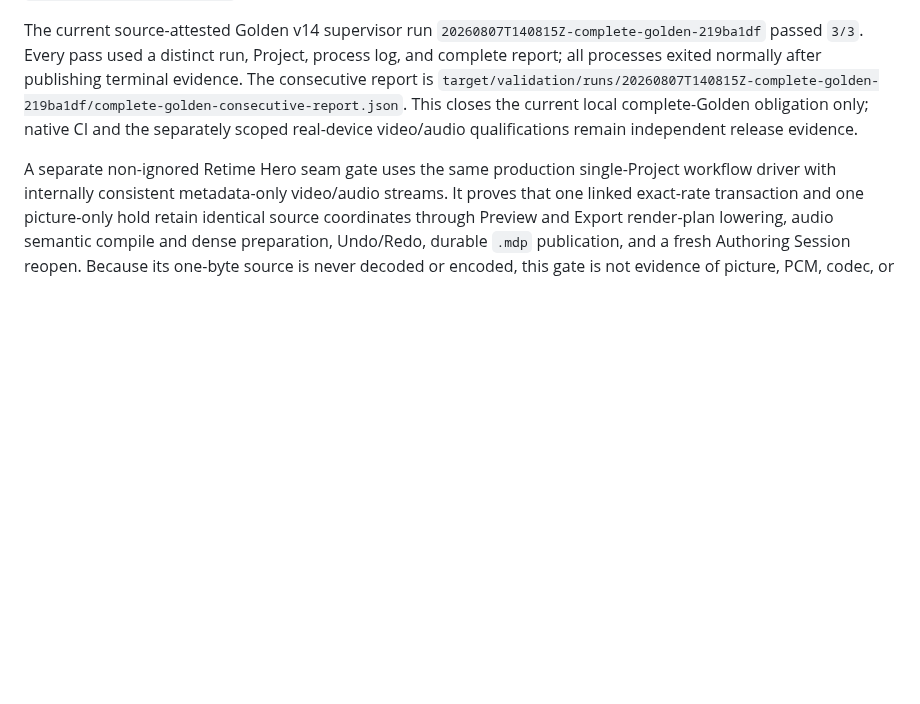
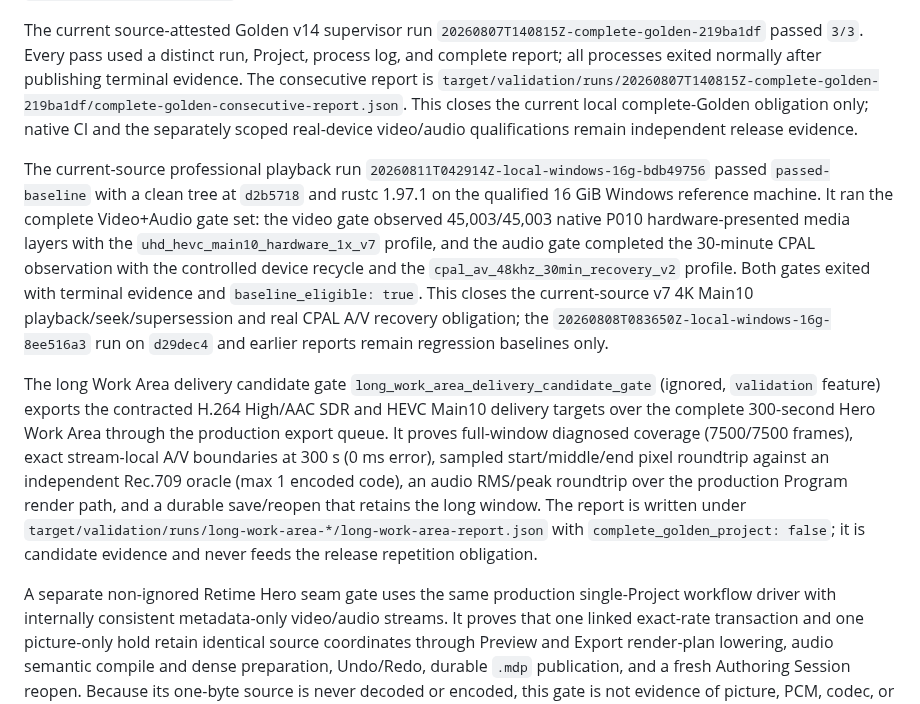
Before and after one commit to shaloong/mondrian, a Markdown page: docs/dev/reference-validation.md, the part around the change. Drawn GitHub-style; blank space fills up the shorter version.

Commit message:
docs(m1): attest current-source playback baseline and long Work Area evidence
Record the passed-baseline Video+Audio reference run on the current
source (v7 4K Main10 and CPAL A/V recovery profiles) and the 300-second
long Work Area delivery candidate evidence, then close the M1 export and
playback matrix rows. Native CI remains the single open exit criterion
until the final push lands.

```diff
--- a/docs/dev/reference-validation.md
+++ b/docs/dev/reference-validation.md
@@ -694,6 +694,32 @@ This closes the current local complete-Golden obligation only; native CI and
 the separately scoped real-device video/audio qualifications remain independent
 release evidence.
 
+The current-source professional playback run
+`20260811T042914Z-local-windows-16g-bdb49756` passed `passed-baseline` with a
+clean tree at `d2b5718` and rustc 1.97.1 on the qualified 16 GiB Windows
+reference machine. It ran the complete Video+Audio gate set: the video gate
+observed 45,003/45,003 native P010 hardware-presented media layers with the
+`uhd_hevc_main10_hardware_1x_v7` profile, and the audio gate completed the
+30-minute CPAL observation with the controlled device recycle and the
+`cpal_av_48khz_30min_recovery_v2` profile. Both gates exited with terminal
+evidence and `baseline_eligible: true`. This closes the current-source v7 4K
+Main10 playback/seek/supersession and real CPAL A/V recovery obligation; the
+`20260808T083650Z-local-windows-16g-8ee516a3` run on `d29dec4` and earlier
+reports remain regression baselines only.
+
+The long Work Area delivery candidate gate
+`long_work_area_delivery_candidate_gate` (ignored, `validation` feature)
+exports the contracted H.264 High/AAC SDR and HEVC Main10 delivery targets
+over the complete 300-second Hero Work Area through the production export
+queue. It proves full-window diagnosed coverage (7500/7500 frames), exact
+stream-local A/V boundaries at 300 s (0 ms error), sampled start/middle/end
+pixel roundtrip against an independent Rec.709 oracle (max 1 encoded code),
+an audio RMS/peak roundtrip over the production Program render path, and a
+durable save/reopen that retains the long window. The report is written under
+`target/validation/runs/long-work-area-*/long-work-area-report.json` with
+`complete_golden_project: false`; it is candidate evidence and never feeds the
+release repetition obligation.
+
 A separate non-ignored Retime Hero seam gate uses the same production
 single-Project workflow driver with internally consistent metadata-only
 video/audio streams. It proves that one linked exact-rate transaction and one
```
Also changed, not shown: docs/ROADMAP.md (+8 -8 lines).
